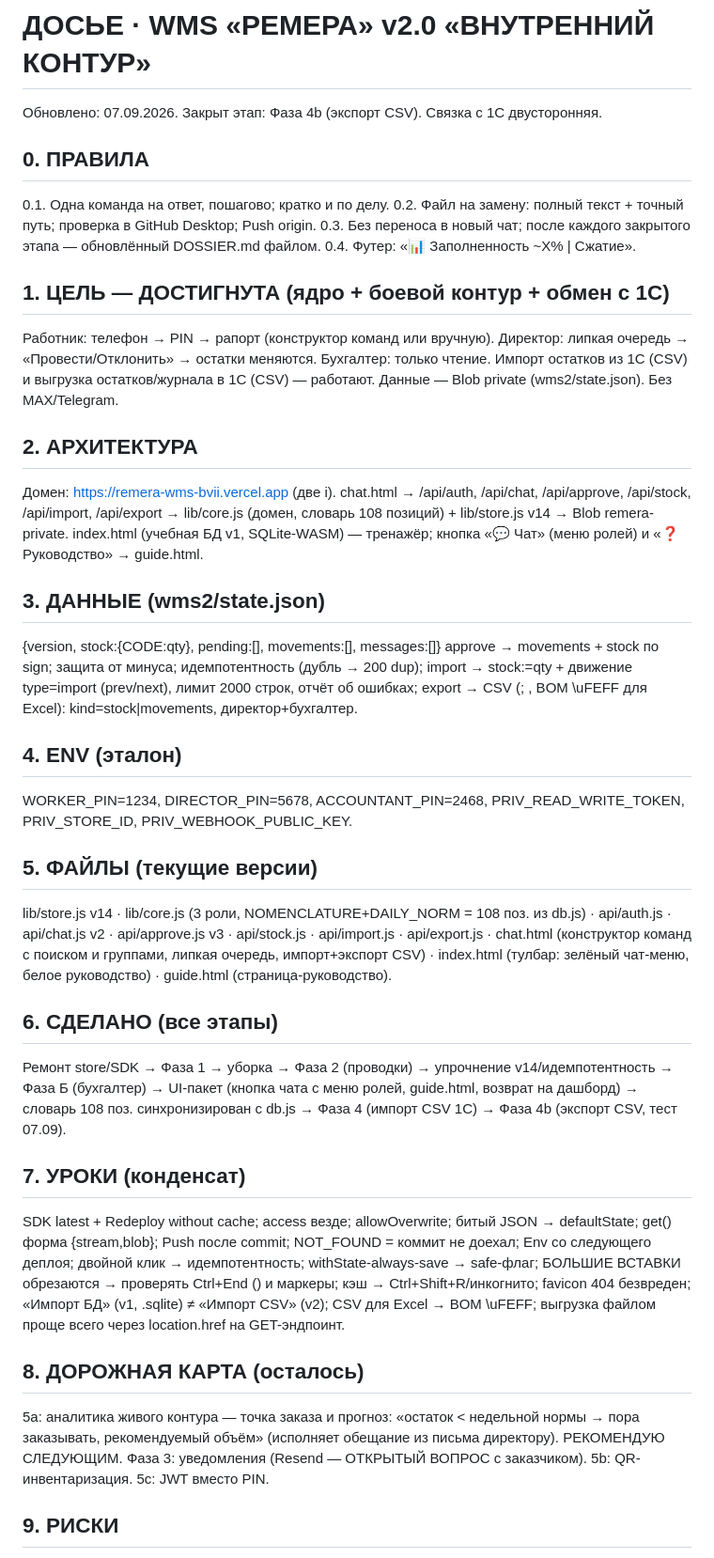
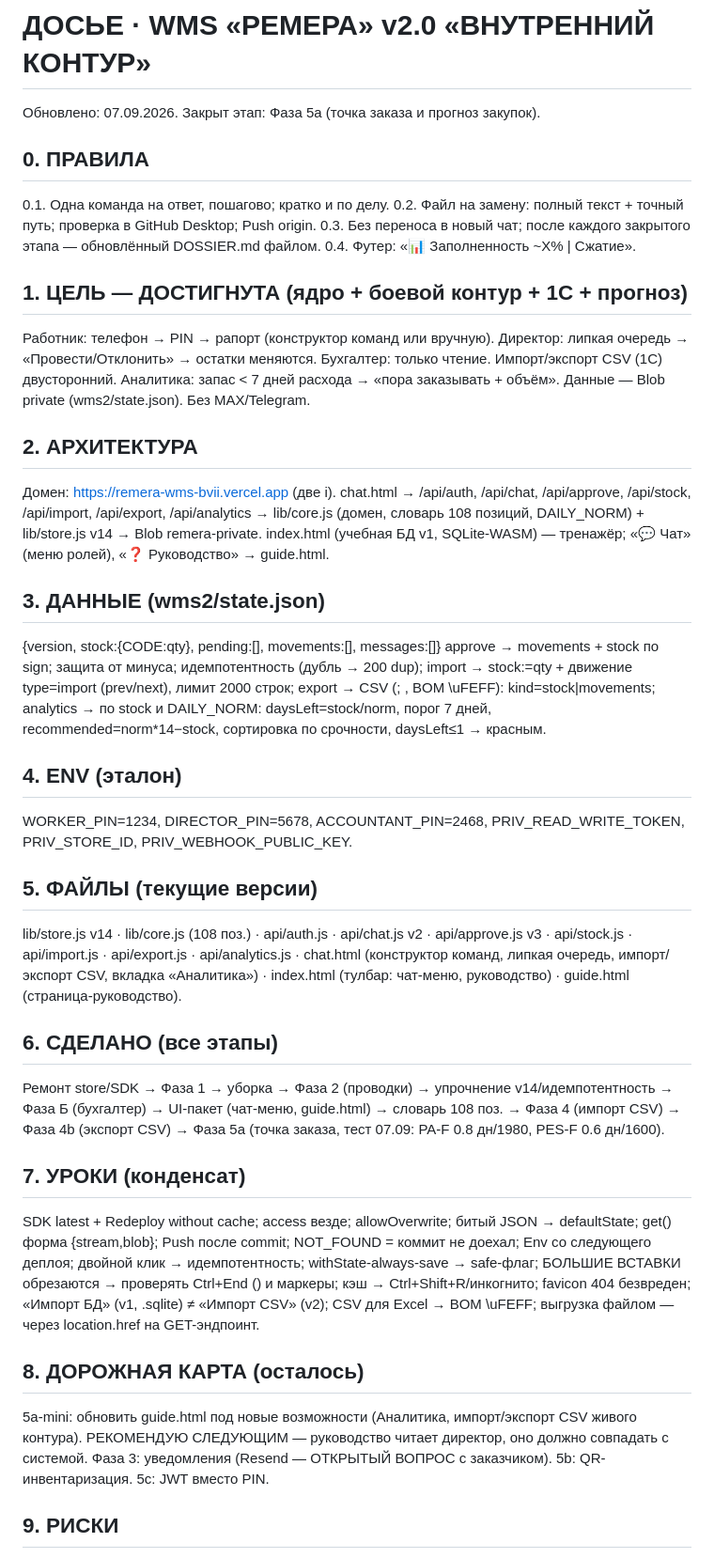
Before and after one commit to AndreyObruch/Remera-wms, a Markdown page: DOSSIER.md, the part around the change. Shown at 94% size. Rendered like a GitHub page.

```diff
--- a/DOSSIER.md
+++ b/DOSSIER.md
@@ -1,5 +1,5 @@
 # ДОСЬЕ · WMS «РЕМЕРА» v2.0 «ВНУТРЕННИЙ КОНТУР»
-Обновлено: 07.09.2026. Закрыт этап: Фаза 4b (экспорт CSV). Связка с 1С двусторонняя.
+Обновлено: 07.09.2026. Закрыт этап: Фаза 5a (точка заказа и прогноз закупок).
 
 ## 0. ПРАВИЛА
 0.1. Одна команда на ответ, пошагово; кратко и по делу.
@@ -7,38 +7,40 @@
 0.3. Без переноса в новый чат; после каждого закрытого этапа — обновлённый DOSSIER.md файлом.
 0.4. Футер: «📊 Заполненность ~X% | Сжатие».
 
-## 1. ЦЕЛЬ — ДОСТИГНУТА (ядро + боевой контур + обмен с 1С)
+## 1. ЦЕЛЬ — ДОСТИГНУТА (ядро + боевой контур + 1С + прогноз)
 Работник: телефон → PIN → рапорт (конструктор команд или вручную). Директор: липкая очередь →
 «Провести/Отклонить» → остатки меняются. Бухгалтер: только чтение.
-Импорт остатков из 1С (CSV) и выгрузка остатков/журнала в 1С (CSV) — работают.
+Импорт/экспорт CSV (1С) двусторонний. Аналитика: запас < 7 дней расхода → «пора заказывать + объём».
 Данные — Blob private (wms2/state.json). Без MAX/Telegram.
 
 ## 2. АРХИТЕКТУРА
 Домен: https://remera-wms-bvii.vercel.app (две i).
-chat.html → /api/auth, /api/chat, /api/approve, /api/stock, /api/import, /api/export →
-lib/core.js (домен, словарь 108 позиций) + lib/store.js v14 → Blob remera-private.
-index.html (учебная БД v1, SQLite-WASM) — тренажёр; кнопка «💬 Чат» (меню ролей) и «❓ Руководство» → guide.html.
+chat.html → /api/auth, /api/chat, /api/approve, /api/stock, /api/import, /api/export, /api/analytics →
+lib/core.js (домен, словарь 108 позиций, DAILY_NORM) + lib/store.js v14 → Blob remera-private.
+index.html (учебная БД v1, SQLite-WASM) — тренажёр; «💬 Чат» (меню ролей), «❓ Руководство» → guide.html.
 
 ## 3. ДАННЫЕ (wms2/state.json)
 {version, stock:{CODE:qty}, pending:[], movements:[], messages:[]}
 approve → movements + stock по sign; защита от минуса; идемпотентность (дубль → 200 dup);
-import → stock:=qty + движение type=import (prev/next), лимит 2000 строк, отчёт об ошибках;
-export → CSV (; , BOM \uFEFF для Excel): kind=stock|movements, директор+бухгалтер.
+import → stock:=qty + движение type=import (prev/next), лимит 2000 строк;
+export → CSV (; , BOM \uFEFF): kind=stock|movements;
+analytics → по stock и DAILY_NORM: daysLeft=stock/norm, порог 7 дней, recommended=norm*14−stock,
+сортировка по срочности, daysLeft≤1 → красным.
 
 ## 4. ENV (эталон)
 WORKER_PIN=1234, DIRECTOR_PIN=5678, ACCOUNTANT_PIN=2468,
 PRIV_READ_WRITE_TOKEN, PRIV_STORE_ID, PRIV_WEBHOOK_PUBLIC_KEY.
 
 ## 5. ФАЙЛЫ (текущие версии)
-lib/store.js v14 · lib/core.js (3 роли, NOMENCLATURE+DAILY_NORM = 108 поз. из db.js) ·
-api/auth.js · api/chat.js v2 · api/approve.js v3 · api/stock.js · api/import.js · api/export.js ·
-chat.html (конструктор команд с поиском и группами, липкая очередь, импорт+экспорт CSV) ·
-index.html (тулбар: зелёный чат-меню, белое руководство) · guide.html (страница-руководство).
+lib/store.js v14 · lib/core.js (108 поз.) · api/auth.js · api/chat.js v2 · api/approve.js v3 ·
+api/stock.js · api/import.js · api/export.js · api/analytics.js ·
+chat.html (конструктор команд, липкая очередь, импорт/экспорт CSV, вкладка «Аналитика») ·
+index.html (тулбар: чат-меню, руководство) · guide.html (страница-руководство).
 
 ## 6. СДЕЛАНО (все этапы)
 Ремонт store/SDK → Фаза 1 → уборка → Фаза 2 (проводки) → упрочнение v14/идемпотентность →
-Фаза Б (бухгалтер) → UI-пакет (кнопка чата с меню ролей, guide.html, возврат на дашборд) →
-словарь 108 поз. синхронизирован с db.js → Фаза 4 (импорт CSV 1С) → Фаза 4b (экспорт CSV, тест 07.09).
+Фаза Б (бухгалтер) → UI-пакет (чат-меню, guide.html) → словарь 108 поз. → Фаза 4 (импорт CSV) →
+Фаза 4b (экспорт CSV) → Фаза 5a (точка заказа, тест 07.09: PA-F 0.8 дн/1980, PES-F 0.6 дн/1600).
 
 ## 7. УРОКИ (конденсат)
 SDK latest + Redeploy without cache; access везде; allowOverwrite; битый JSON → defaultState;
@@ -46,11 +48,11 @@ get() форма {stream,blob}; Push после commit; NOT_FOUND = коммит
 двойной клик → идемпотентность; withState-always-save → safe-флаг;
 БОЛЬШИЕ ВСТАВКИ обрезаются → проверять Ctrl+End (</html>) и маркеры; кэш → Ctrl+Shift+R/инкогнито;
 favicon 404 безвреден; «Импорт БД» (v1, .sqlite) ≠ «Импорт CSV» (v2); CSV для Excel → BOM \uFEFF;
-выгрузка файлом проще всего через location.href на GET-эндпоинт.
+выгрузка файлом — через location.href на GET-эндпоинт.
 
 ## 8. ДОРОЖНАЯ КАРТА (осталось)
-5a: аналитика живого контура — точка заказа и прогноз: «остаток < недельной нормы → пора заказывать,
-рекомендуемый объём» (исполняет обещание из письма директору). РЕКОМЕНДУЮ СЛЕДУЮЩИМ.
+5a-mini: обновить guide.html под новые возможности (Аналитика, импорт/экспорт CSV живого контура).
+РЕКОМЕНДУЮ СЛЕДУЮЩИМ — руководство читает директор, оно должно совпадать с системой.
 Фаза 3: уведомления (Resend — ОТКРЫТЫЙ ВОПРОС с заказчиком).
 5b: QR-инвентаризация. 5c: JWT вместо PIN.
 
```
